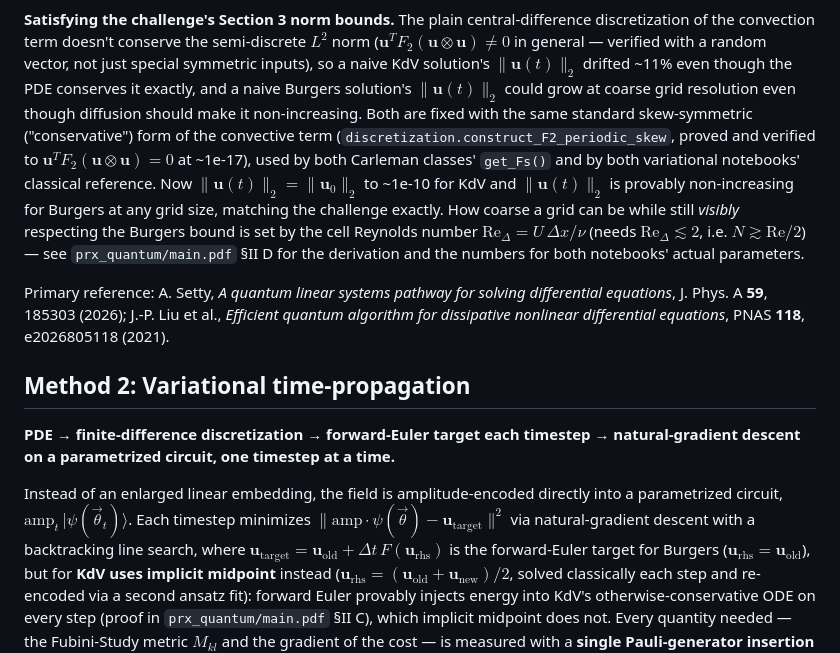
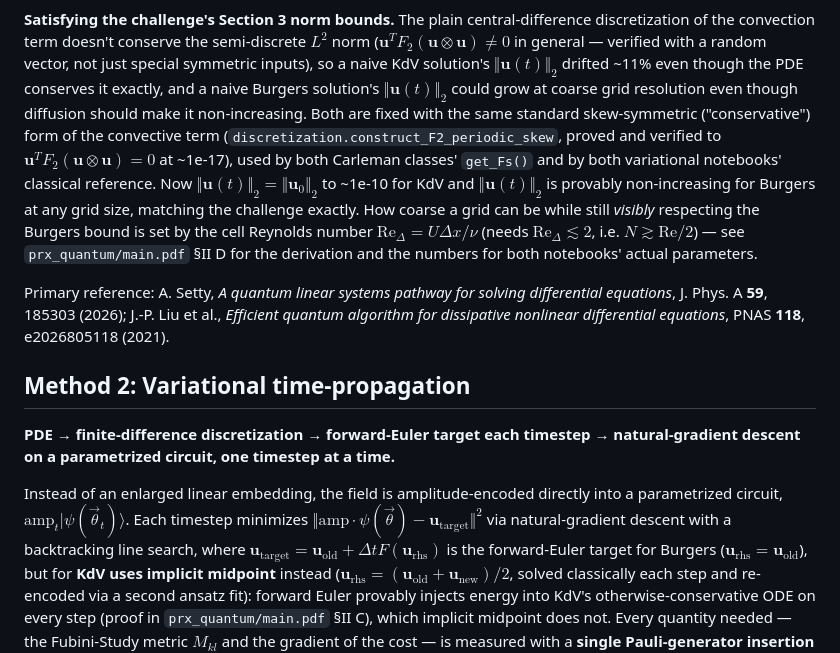
Before and after one commit to sahilugale/NBQSS_2026_NLPDE, a Markdown page: README.md, the part around one of its changes. Drawn GitHub-style.

Commit message:
Replace \| and \, in README math -- GitHub strips them before MathJax
The remaining broken equations all shared a cause visible in the rendered
output: the backslashes were gone (\| -> |, \, -> ,, _\Delta -> \Delta).
GitHub runs its markdown escape pass before the math extension, so \| is
unescaped to a bare |. That leaves stray _ characters which then pair up as
emphasis markers across the $ boundaries and destroy the delimiters, which is
why whole spans fell back to literal text.

  \|...\|  ->  \Vert...\Vert   (GitHub's own documented workaround)
  \,       ->  a plain space
  bare |   ->  \vert

Affected the norm bounds, the cell-Reynolds-number span, and both amplitude-
encoding expressions in Method 2. Verified: 54 balanced delimiters, 27 inline
spans, none crossing a line break, no \\ left in display blocks.

Co-Authored-By: Claude Opus 5 <noreply@anthropic.com>

```diff
--- a/README.md
+++ b/README.md
@@ -62,17 +64,17 @@ $\Delta t$ is, which is why $\delta$ is chosen fairly small.
 **Satisfying the challenge's Section 3 norm bounds.** The plain central-difference discretization of
 the convection term doesn't conserve the semi-discrete $L^2$ norm
 ($\mathbf u^T F_2(\mathbf u\otimes\mathbf u)\neq0$ in general — verified with a random vector, not
-just special symmetric inputs), so a naive KdV solution's $\|\mathbf u(t)\|_2$ drifted ~11% even
-though the PDE conserves it
-exactly, and a naive Burgers solution's $\|\mathbf u(t)\|_2$ could grow at coarse grid resolution even
-though diffusion should make it non-increasing. Both are fixed with the same standard skew-symmetric
-("conservative") form of the convective term (`discretization.construct_F2_periodic_skew`, proved and
-verified to $\mathbf u^T F_2(\mathbf u\otimes\mathbf u)=0$ at ~1e-17), used by both Carleman classes'
-`get_Fs()` and by both variational notebooks' classical reference. Now
-$\|\mathbf u(t)\|_2=\|\mathbf u_0\|_2$ to ~1e-10 for KdV and $\|\mathbf u(t)\|_2$ is provably
-non-increasing for Burgers at any grid size, matching the challenge exactly. How coarse a grid can be
-while still *visibly* respecting the Burgers bound is set by the cell Reynolds number
-$\mathrm{Re}_\Delta = U\,\Delta x/\nu$ (needs $\mathrm{Re}_\Delta\lesssim2$, i.e. $N\gtrsim\mathrm{Re}/2$)
+just special symmetric inputs), so a naive KdV solution's $\Vert\mathbf u(t)\Vert_2$ drifted ~11% even
+though the PDE conserves it exactly, and a naive Burgers solution's $\Vert\mathbf u(t)\Vert_2$ could
+grow at coarse grid resolution even though diffusion should make it non-increasing. Both are fixed
+with the same standard skew-symmetric ("conservative") form of the convective term
+(`discretization.construct_F2_periodic_skew`, proved and verified to
+$\mathbf u^T F_2(\mathbf u\otimes\mathbf u)=0$ at ~1e-17), used by both Carleman classes' `get_Fs()`
+and by both variational notebooks' classical reference. Now
+$\Vert\mathbf u(t)\Vert_2=\Vert\mathbf u_0\Vert_2$ to ~1e-10 for KdV and $\Vert\mathbf u(t)\Vert_2$
+is provably non-increasing for Burgers at any grid size, matching the challenge exactly. How coarse
+a grid can be while still *visibly* respecting the Burgers bound is set by the cell Reynolds number
+$\mathrm{Re}_\Delta = U \Delta x/\nu$ (needs $\mathrm{Re}_\Delta\lesssim2$, i.e. $N\gtrsim\mathrm{Re}/2$)
 — see `prx_quantum/main.pdf` §II D for the derivation and the numbers for both notebooks' actual
 parameters.
 
@@ -86,10 +88,10 @@ nonlinear differential equations*, PNAS **118**, e2026805118 (2021).
 descent on a parametrized circuit, one timestep at a time.**
 
 Instead of an enlarged linear embedding, the field is amplitude-encoded directly into a
-parametrized circuit, $\mathrm{amp}_t\,|\psi(\vec\theta_t)\rangle$. Each timestep minimizes
-$\|\mathrm{amp}\cdot\psi(\vec\theta) - \mathbf u_{\mathrm{target}}\|^2$ via natural-gradient descent
-with a backtracking line search, where
-$\mathbf u_{\mathrm{target}} = \mathbf u_{\mathrm{old}} + \Delta t\,F(\mathbf u_{\mathrm{rhs}})$ is the
+parametrized circuit, $\mathrm{amp}_t \vert\psi(\vec\theta_t)\rangle$. Each timestep minimizes
+$\Vert\mathrm{amp}\cdot\psi(\vec\theta) - \mathbf u_{\mathrm{target}}\Vert^2$ via
+natural-gradient descent with a backtracking line search, where
+$\mathbf u_{\mathrm{target}} = \mathbf u_{\mathrm{old}} + \Delta t F(\mathbf u_{\mathrm{rhs}})$ is the
 forward-Euler target for Burgers ($\mathbf u_{\mathrm{rhs}}=\mathbf u_{\mathrm{old}}$), but for
 **KdV uses implicit midpoint** instead
 ($\mathbf u_{\mathrm{rhs}}=(\mathbf u_{\mathrm{old}}+\mathbf u_{\mathrm{new}})/2$, solved classically
```
Also changed, not shown: other parts of README.md (+5 -3 lines).
